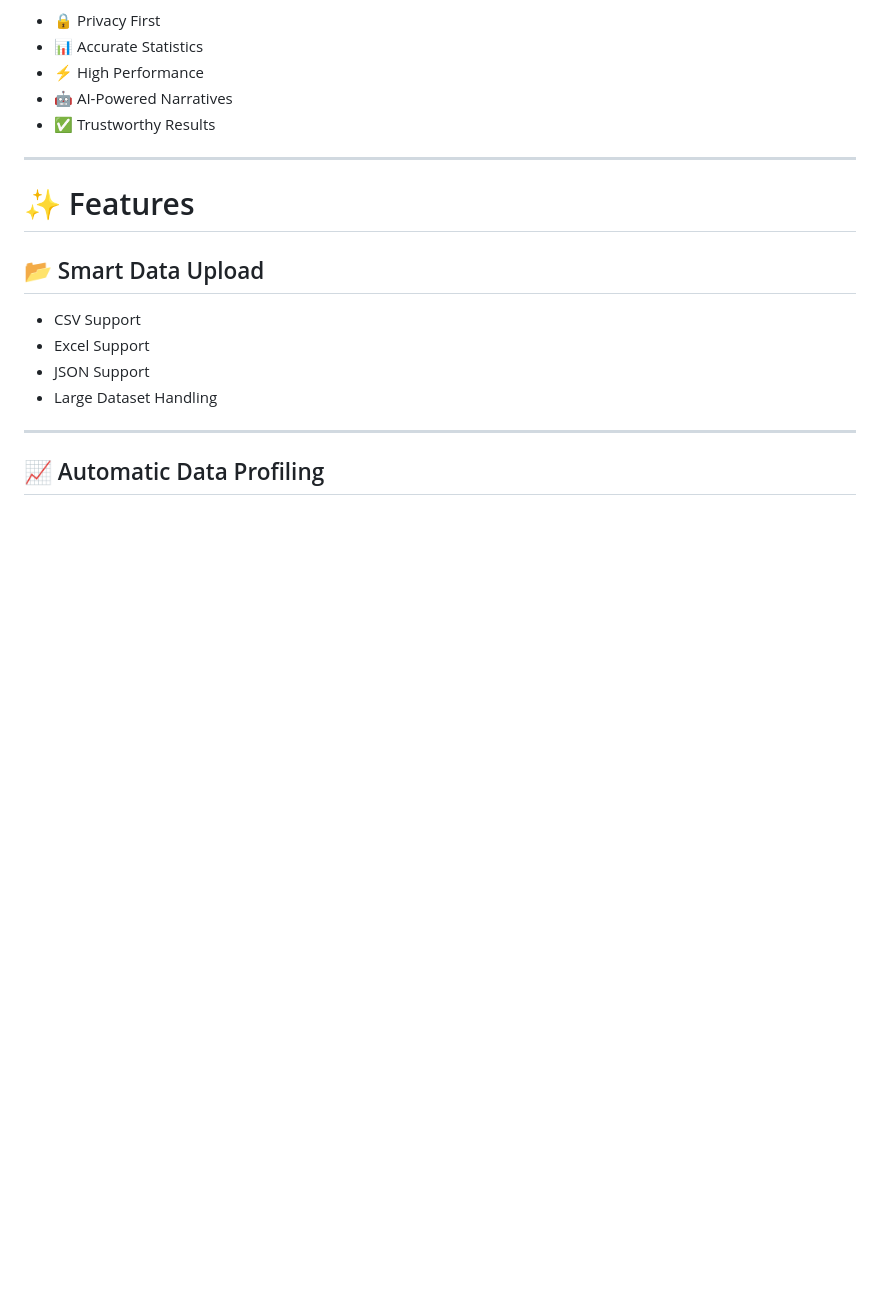
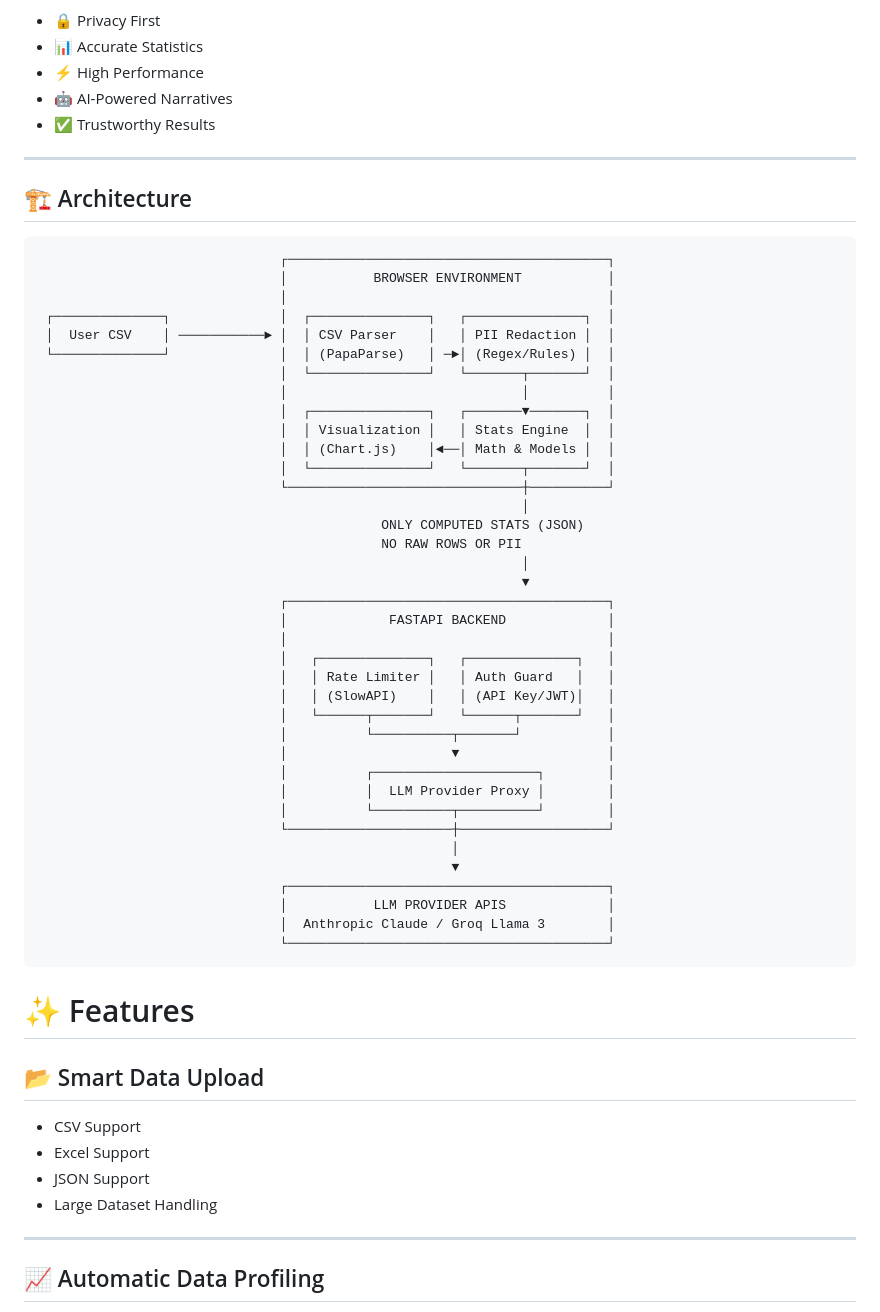
Before and after one commit to DaipayanDas-ctrl/Data-Explainer, a Markdown page: README.md, the part around one of its changes. GitHub-like rendering; blank space fills up the shorter version.

````diff
--- a/README.md
+++ b/README.md
@@ -27,6 +27,49 @@ This architecture ensures:
 - ✅ Trustworthy Results
 
 ---
+
+## 🏗️ Architecture
+
+```
+                               ┌─────────────────────────────────────────┐
+                               │           BROWSER ENVIRONMENT           │
+                               │                                         │
+ ┌──────────────┐              │  ┌───────────────┐   ┌───────────────┐  │
+ │  User CSV    │ ───────────► │  │ CSV Parser    │   │ PII Redaction │  │
+ └──────────────┘              │  │ (PapaParse)   │ ─►│ (Regex/Rules) │  │
+                               │  └───────────────┘   └───────┬───────┘  │
+                               │                              │          │
+                               │  ┌───────────────┐   ┌───────▼───────┐  │
+                               │  │ Visualization │   │ Stats Engine  │  │
+                               │  │ (Chart.js)    │◄──│ Math & Models │  │
+                               │  └───────────────┘   └───────┬───────┘  │
+                               └──────────────────────────────┼──────────┘
+                                                              │
+                                            ONLY COMPUTED STATS (JSON)
+                                            NO RAW ROWS OR PII
+                                                              │
+                                                              ▼
+                               ┌─────────────────────────────────────────┐
+                               │             FASTAPI BACKEND             │
+                               │                                         │
+                               │   ┌──────────────┐   ┌──────────────┐   │
+                               │   │ Rate Limiter │   │ Auth Guard   │   │
+                               │   │ (SlowAPI)    │   │ (API Key/JWT)│   │
+                               │   └──────┬───────┘   └──────┬───────┘   │
+                               │          └──────────┬───────┘           │
+                               │                     ▼                   │
+                               │          ┌─────────────────────┐        │
+                               │          │  LLM Provider Proxy │        │
+                               │          └──────────┬──────────┘        │
+                               └─────────────────────┼───────────────────┘
+                                                     │
+                                                     ▼
+                               ┌─────────────────────────────────────────┐
+                               │           LLM PROVIDER APIS             │
+                               │  Anthropic Claude / Groq Llama 3        │
+                               └─────────────────────────────────────────┘
+```
+
 
 # ✨ Features
 
````
Also changed, not shown: other parts of README.md (+0 -23 lines).
